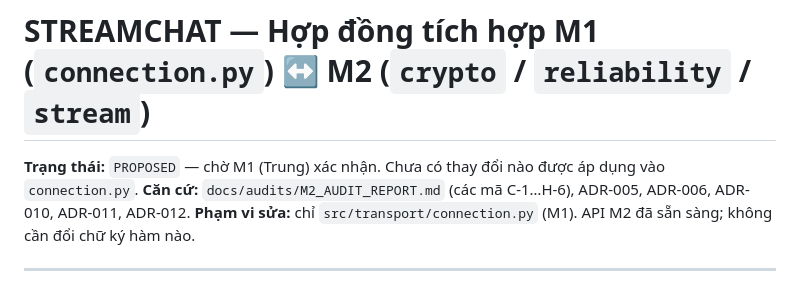
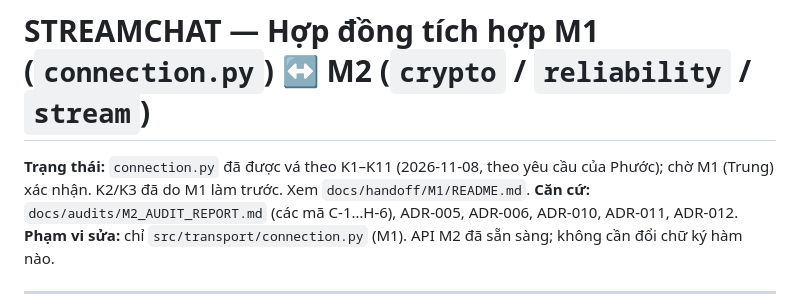
Before and after one commit to phamtrung1405/ComputerNetwork_Assignment1, a Markdown page: docs/project/M1_M2_INTEGRATION_CONTRACT.md, the part around the change. Rendered like a GitHub page.

Commit message:
docs(handoff): replace stale connection.patch with README for applied connection.py changes
Co-Authored-By: Claude Sonnet 5.5 <noreply@anthropic.com>

```diff
--- a/docs/project/M1_M2_INTEGRATION_CONTRACT.md
+++ b/docs/project/M1_M2_INTEGRATION_CONTRACT.md
@@ -1,6 +1,6 @@
 # STREAMCHAT — Hợp đồng tích hợp M1 (`connection.py`) ↔ M2 (`crypto` / `reliability` / `stream`)
 
-**Trạng thái:** `PROPOSED` — chờ M1 (Trung) xác nhận. Chưa có thay đổi nào được áp dụng vào `connection.py`.
+**Trạng thái:** `connection.py` đã được vá theo K1–K11 (2026-11-08, theo yêu cầu của Phước); chờ M1 (Trung) xác nhận. K2/K3 đã do M1 làm trước. Xem `docs/handoff/M1/README.md`.
 **Căn cứ:** `docs/audits/M2_AUDIT_REPORT.md` (các mã C-1…H-6), ADR-005, ADR-006, ADR-010, ADR-011, ADR-012.
 **Phạm vi sửa:** chỉ `src/transport/connection.py` (M1). API M2 đã sẵn sàng; không cần đổi chữ ký hàm nào.
 
```
Also changed, not shown: 1 other file.
